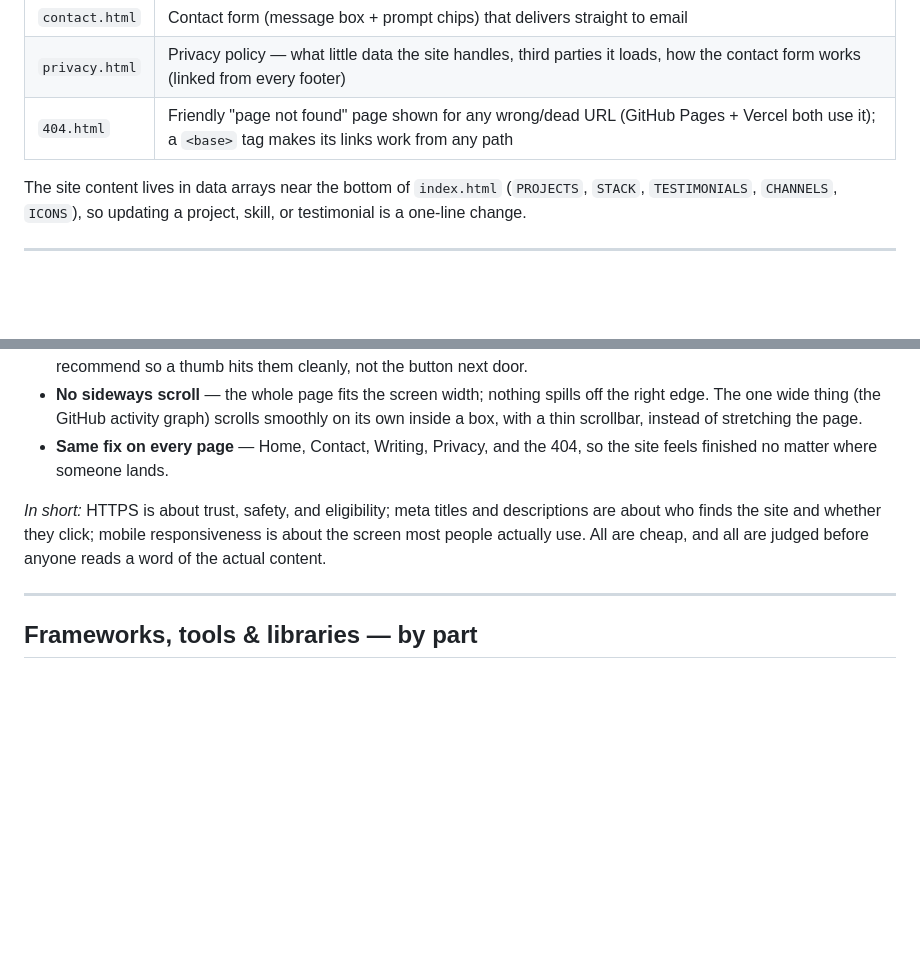
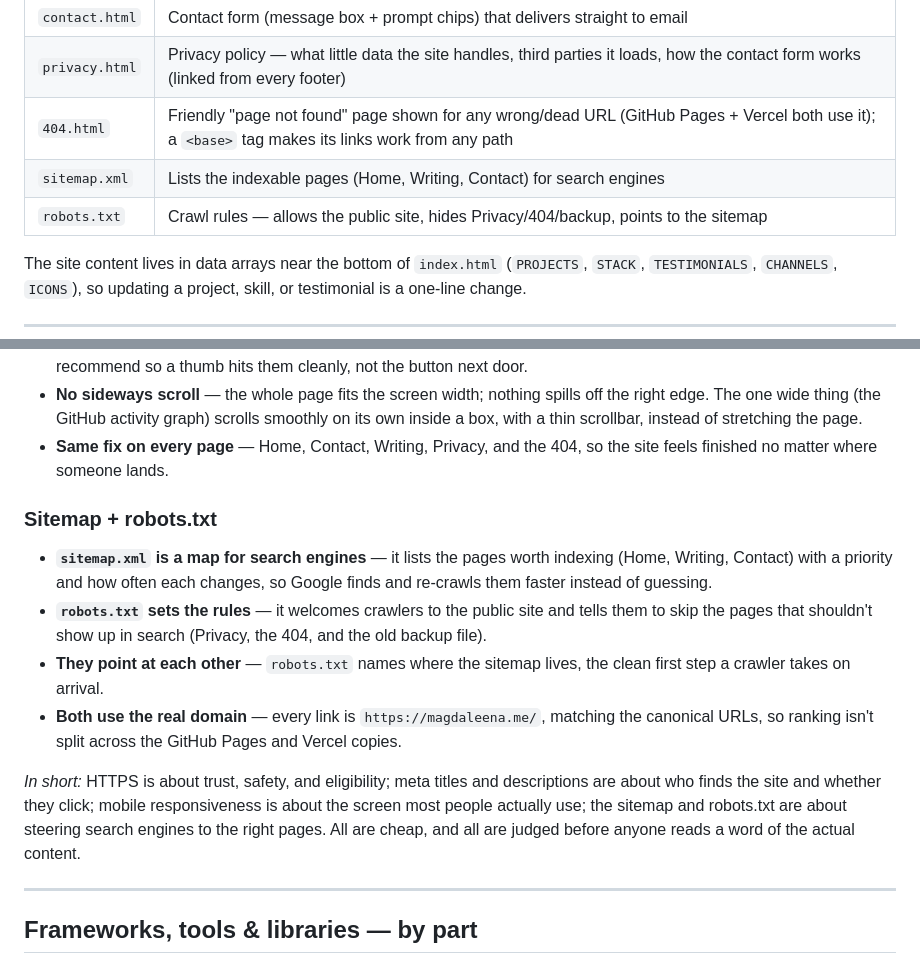
Before and after one commit to rmagdaleena2508-01/Magworks, a Markdown page: README.md, 2 parts joined by grey strips. Rendered like a GitHub page; blank space fills up the shorter version.

Commit message:
Write down what the site map and robots file do
Add them to the pages list and explain why they help search engines
find the right pages.

Co-Authored-By: Claude Opus 4.8 <noreply@anthropic.com>

```diff
--- a/README.md
+++ b/README.md
@@ -30,6 +30,8 @@ Or open `index.html` directly in a browser.
 | `contact.html` | Contact form (message box + prompt chips) that delivers straight to email |
 | `privacy.html` | Privacy policy — what little data the site handles, third parties it loads, how the contact form works (linked from every footer) |
 | `404.html` | Friendly "page not found" page shown for any wrong/dead URL (GitHub Pages + Vercel both use it); a `<base>` tag makes its links work from any path |
+| `sitemap.xml` | Lists the indexable pages (Home, Writing, Contact) for search engines |
+| `robots.txt` | Crawl rules — allows the public site, hides Privacy/404/backup, points to the sitemap |
 
 The site content lives in data arrays near the bottom of `index.html` (`PROJECTS`, `STACK`, `TESTIMONIALS`, `CHANNELS`, `ICONS`), so updating a project, skill, or testimonial is a one-line change.
 
@@ -137,7 +139,13 @@ Changes made from that feedback:
 - **No sideways scroll** — the whole page fits the screen width; nothing spills off the right edge. The one wide thing (the GitHub activity graph) scrolls smoothly on its own inside a box, with a thin scrollbar, instead of stretching the page.
 - **Same fix on every page** — Home, Contact, Writing, Privacy, and the 404, so the site feels finished no matter where someone lands.
 
-*In short:* HTTPS is about trust, safety, and eligibility; meta titles and descriptions are about who finds the site and whether they click; mobile responsiveness is about the screen most people actually use. All are cheap, and all are judged before anyone reads a word of the actual content.
+### Sitemap + robots.txt
+- **`sitemap.xml` is a map for search engines** — it lists the pages worth indexing (Home, Writing, Contact) with a priority and how often each changes, so Google finds and re-crawls them faster instead of guessing.
+- **`robots.txt` sets the rules** — it welcomes crawlers to the public site and tells them to skip the pages that shouldn't show up in search (Privacy, the 404, and the old backup file).
+- **They point at each other** — `robots.txt` names where the sitemap lives, the clean first step a crawler takes on arrival.
+- **Both use the real domain** — every link is `https://magdaleena.me/`, matching the canonical URLs, so ranking isn't split across the GitHub Pages and Vercel copies.
+
+*In short:* HTTPS is about trust, safety, and eligibility; meta titles and descriptions are about who finds the site and whether they click; mobile responsiveness is about the screen most people actually use; the sitemap and robots.txt are about steering search engines to the right pages. All are cheap, and all are judged before anyone reads a word of the actual content.
 
 ---
 
```
